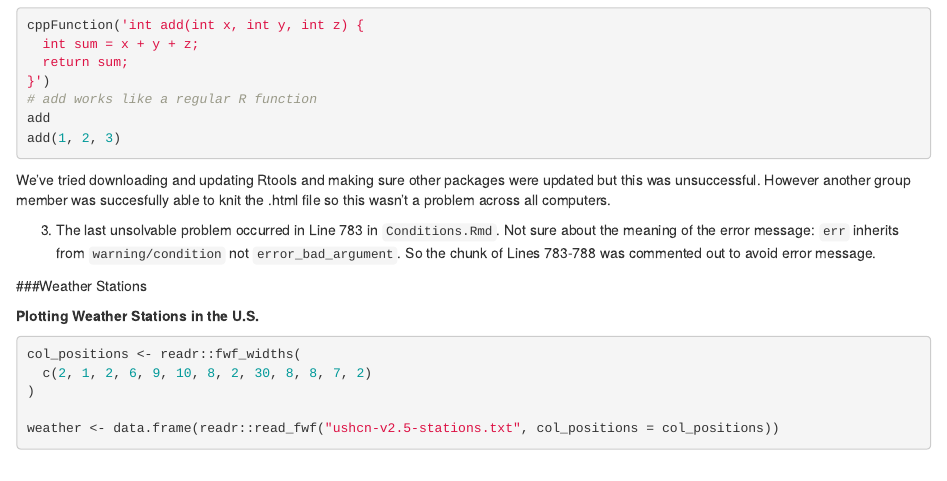
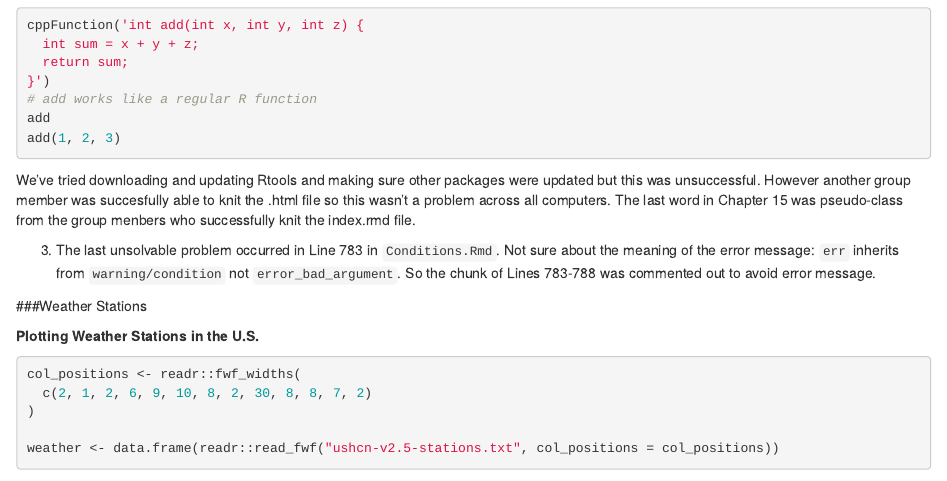
Before and after one commit to lydiaPenglish/Lab-1, an R Markdown document (README.Rmd): the page in a window 1100 px wide, from 460 px down. Rendered offline with R 4.5, knitr and Pandoc, with nearby package versions; some code elsewhere in the file could not run offline.

Commit message:
The last word for Chapter 15 was added!

````diff
--- a/README.Rmd
+++ b/README.Rmd
@@ -40,7 +40,7 @@ add
 add(1, 2, 3)
 ```
 
-We've tried downloading and updating Rtools and making sure other packages were updated but this was unsuccessful. However another group member was succesfully able to knit the .html file so this wasn't a problem across all computers.
+We've tried downloading and updating Rtools and making sure other packages were updated but this was unsuccessful. However another group member was succesfully able to knit the .html file so this wasn't a problem across all computers. The last word in Chapter 15 was pseudo-class from the group menbers who successfully knit the index.rmd file.
 
 3. The last unsolvable problem occurred in Line 783 in `Conditions.Rmd`. Not sure about the meaning of the error message: `err` inherits from `warning/condition` not `error_bad_argument`. So the chunk of Lines 783-788 was commented out to avoid error message.
 
````
